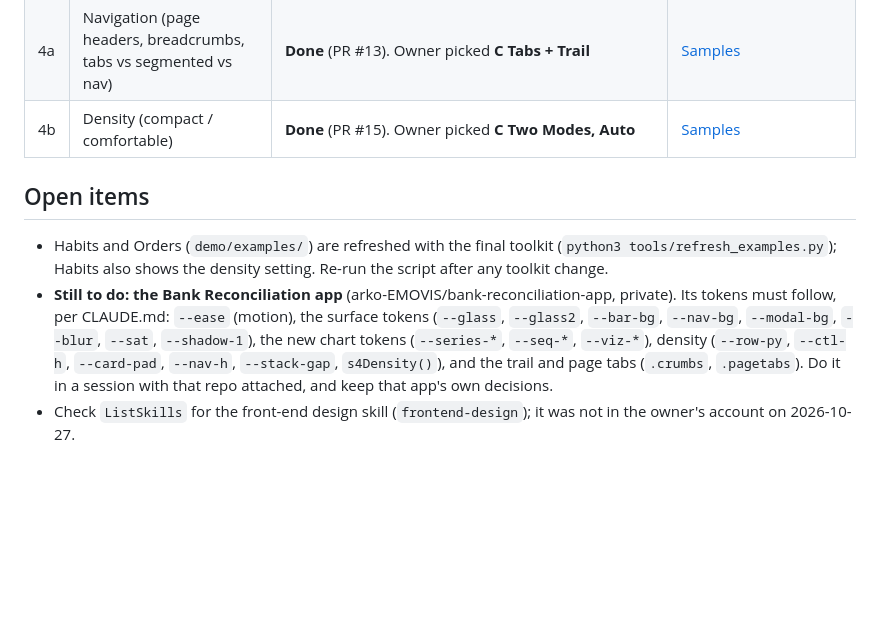
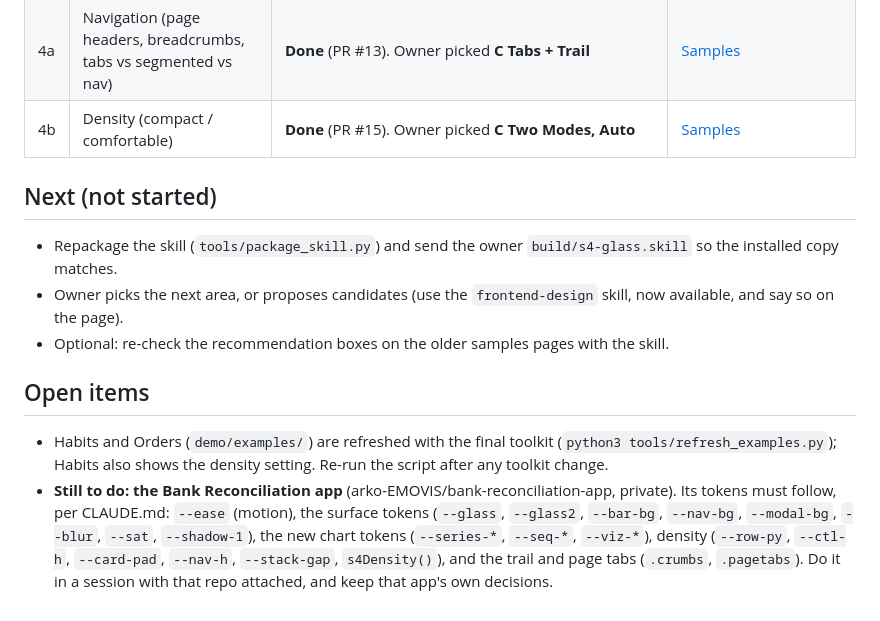
Before and after one commit to 4RK0S4H4/s4-glass, a Markdown page: PLAN.md, the part around the change. Drawn GitHub-style; blank space fills up the shorter version.

Commit message:
Docs: frontend-design skill note and Next list in PLAN (#17)
* Docs: update frontend-design skill note, add Next list to PLAN

Co-Authored-By: Claude Sonnet 5.5 <noreply@anthropic.com>
Claude-Session: https://claude.ai/code/session_01DEibuFy6AyX1VXERmo7bJ2

* PLAN: 4b density is merged (#15)

Co-Authored-By: Claude Sonnet 5.5 <noreply@anthropic.com>
Claude-Session: https://claude.ai/code/session_01DEibuFy6AyX1VXERmo7bJ2

* PLAN: PR #16 merged

Co-Authored-By: Claude Sonnet 5.5 <noreply@anthropic.com>
Claude-Session: https://claude.ai/code/session_01DEibuFy6AyX1VXERmo7bJ2

---------

Co-authored-by: Claude <noreply@anthropic.com>

```diff
--- a/PLAN.md
+++ b/PLAN.md
@@ -20,7 +20,11 @@ The owner reads on a phone: keep messages short and ask one thing at a time.
 | 4b | Density (compact / comfortable) | **Done** (PR #15). Owner picked **C Two Modes, Auto** | [Samples](https://4rk0s4h4.github.io/s4-glass/demo/samples/density.html) |
 
 
+## Next (not started)
+- Repackage the skill (`tools/package_skill.py`) and send the owner `build/s4-glass.skill` so the installed copy matches.
+- Owner picks the next area, or proposes candidates (use the `frontend-design` skill, now available, and say so on the page).
+- Optional: re-check the recommendation boxes on the older samples pages with the skill.
+
 ## Open items
 - Habits and Orders (`demo/examples/`) are refreshed with the final toolkit (`python3 tools/refresh_examples.py`); Habits also shows the density setting. Re-run the script after any toolkit change.
 - **Still to do: the Bank Reconciliation app** (arko-EMOVIS/bank-reconciliation-app, private). Its tokens must follow, per CLAUDE.md: `--ease` (motion), the surface tokens (`--glass`, `--glass2`, `--bar-bg`, `--nav-bg`, `--modal-bg`, `--blur`, `--sat`, `--shadow-1`), the new chart tokens (`--series-*`, `--seq-*`, `--viz-*`), density (`--row-py`, `--ctl-h`, `--card-pad`, `--nav-h`, `--stack-gap`, `s4Density()`), and the trail and page tabs (`.crumbs`, `.pagetabs`). Do it in a session with that repo attached, and keep that app's own decisions.
-- Check `ListSkills` for the front-end design skill (`frontend-design`); it was not in the owner's account on 2026-10-27.
```
Also changed, not shown: CLAUDE.md (+2 -1 lines).
